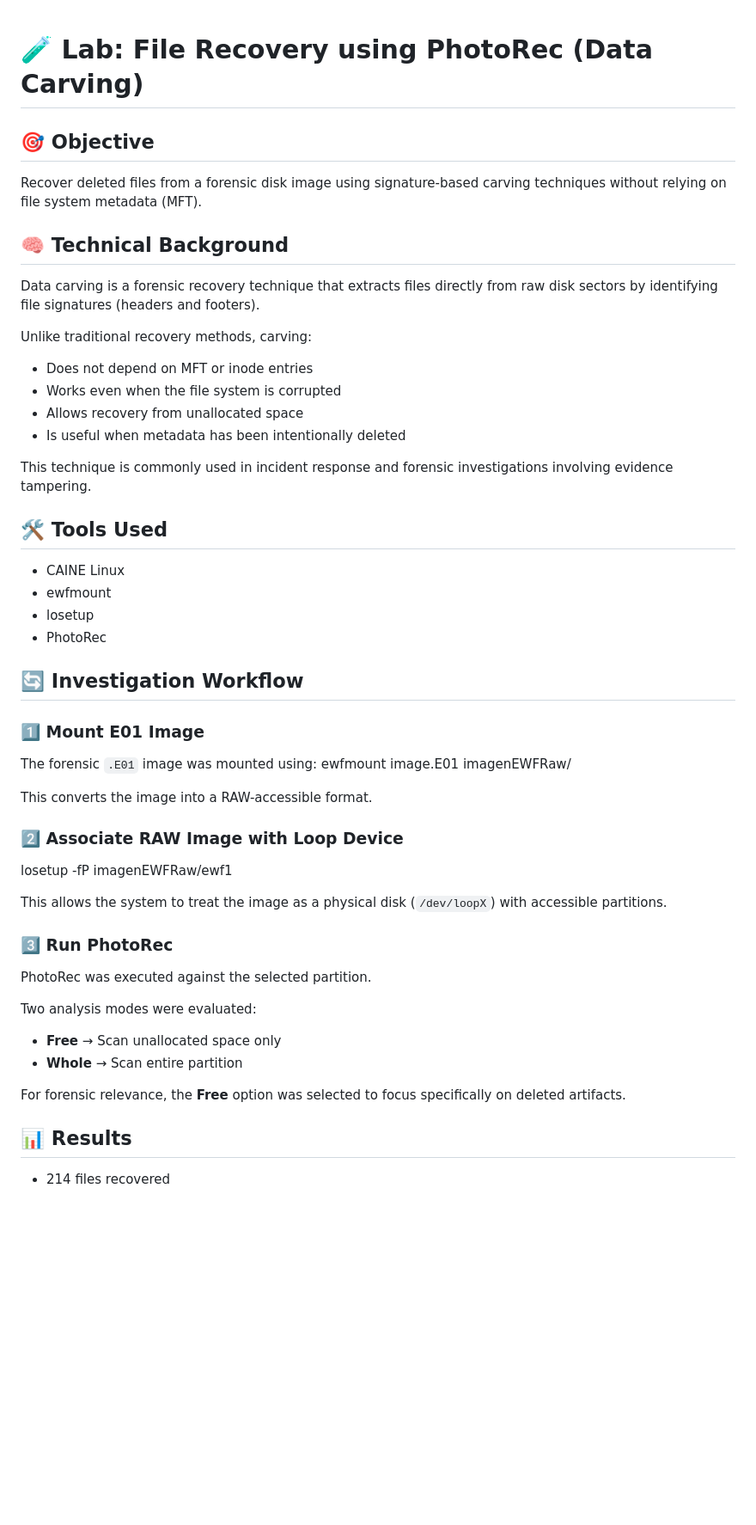
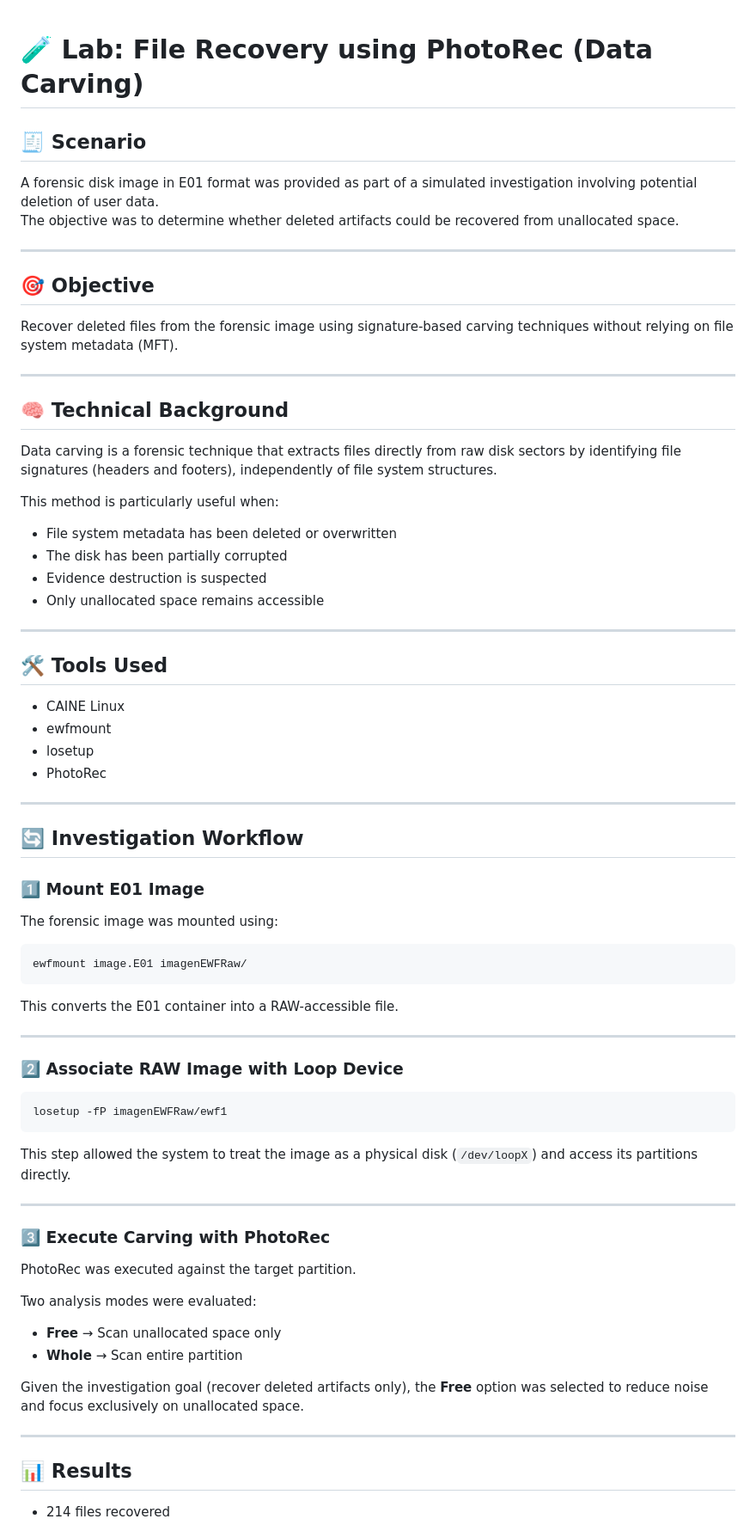
Before and after one commit to sergiolopfer84/DFIR-Labs-Portfolio, a Markdown page: 01-Disk-Forensics/PhotoRec-Carving-Lab/README.md, the part around one of its changes. Shown at 86% size. Rendered like a GitHub page; blank space fills up the shorter version.

````diff
--- a/01-Disk-Forensics/PhotoRec-Carving-Lab/README.md
+++ b/01-Disk-Forensics/PhotoRec-Carving-Lab/README.md
@@ -1,46 +1,78 @@
 # 🧪 Lab: File Recovery using PhotoRec (Data Carving)
 
+## 🧾 Scenario
+
+A forensic disk image in E01 format was provided as part of a simulated investigation involving potential deletion of user data.
+The objective was to determine whether deleted artifacts could be recovered from unallocated space.
+
+---
+
 ## 🎯 Objective
-Recover deleted files from a forensic disk image using signature-based carving techniques without relying on file system metadata (MFT).
+
+Recover deleted files from the forensic image using signature-based carving techniques without relying on file system metadata (MFT).
+
+---
 
 ## 🧠 Technical Background
-Data carving is a forensic recovery technique that extracts files directly from raw disk sectors by identifying file signatures (headers and footers).
 
-Unlike traditional recovery methods, carving:
-- Does not depend on MFT or inode entries
-- Works even when the file system is corrupted
-- Allows recovery from unallocated space
-- Is useful when metadata has been intentionally deleted
+Data carving is a forensic technique that extracts files directly from raw disk sectors by identifying file signatures (headers and footers), independently of file system structures.
 
-This technique is commonly used in incident response and forensic investigations involving evidence tampering.
+This method is particularly useful when:
+
+- File system metadata has been deleted or overwritten
+- The disk has been partially corrupted
+- Evidence destruction is suspected
+- Only unallocated space remains accessible
+
+---
 
 ## 🛠 Tools Used
+
 - CAINE Linux
 - ewfmount
 - losetup
 - PhotoRec
 
+---
+
 ## 🔄 Investigation Workflow
 
 ### 1️⃣ Mount E01 Image
-The forensic `.E01` image was mounted using:
+
+The forensic image was mounted using:
+
+```
 ewfmount image.E01 imagenEWFRaw/
+```
 
-This converts the image into a RAW-accessible format.
+This converts the E01 container into a RAW-accessible file.
+
+---
 
 ### 2️⃣ Associate RAW Image with Loop Device
+
+
+```
 losetup -fP imagenEWFRaw/ewf1
+```
 
-This allows the system to treat the image as a physical disk (`/dev/loopX`) with accessible partitions.
+This step allowed the system to treat the image as a physical disk (`/dev/loopX`) and access its partitions directly.
 
-### 3️⃣ Run PhotoRec
-PhotoRec was executed against the selected partition.
+---
+
+### 3️⃣ Execute Carving with PhotoRec
+
+PhotoRec was executed against the target partition.
 
 Two analysis modes were evaluated:
+
 - **Free** → Scan unallocated space only
 - **Whole** → Scan entire partition
 
-For forensic relevance, the **Free** option was selected to focus specifically on deleted artifacts.
+Given the investigation goal (recover deleted artifacts only), the **Free** option was selected to reduce noise and focus exclusively on unallocated space.
+
+---
 
 ## 📊 Results
+
 - 214 files recovered
````
Also changed, not shown: other parts of 01-Disk-Forensics/PhotoRec-Carving-Lab/README.md (+33 -22 lines).
